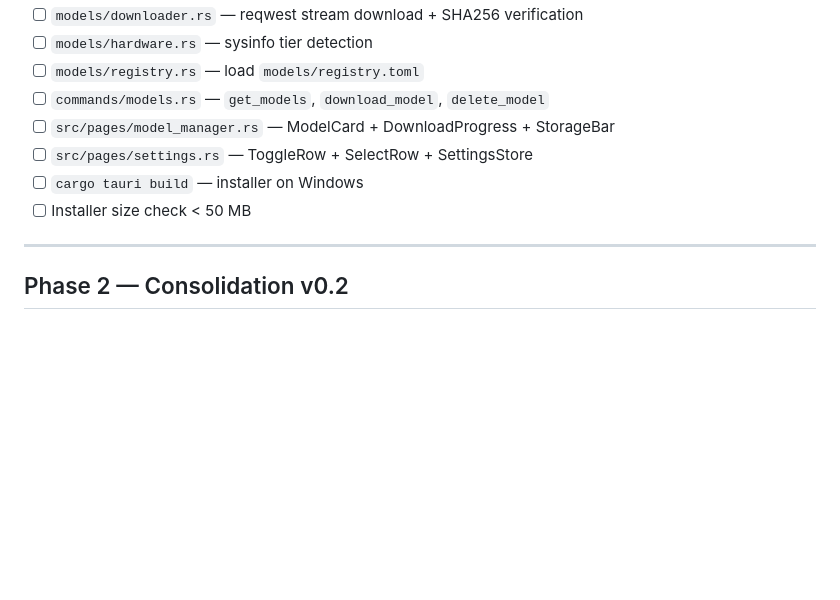
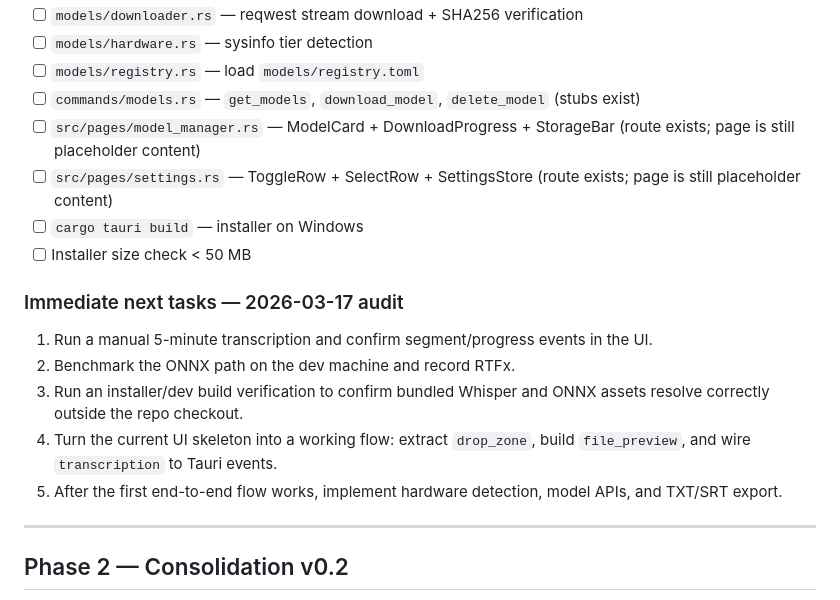
Before and after one commit to h-rica/transcript, a Markdown page: docs/tasks.md, the part around one of its changes. Drawn GitHub-style; blank space fills up the shorter version.

```diff
--- a/docs/tasks.md
+++ b/docs/tasks.md
@@ -91,11 +91,19 @@
 - [ ] `models/downloader.rs` — reqwest stream download + SHA256 verification
 - [ ] `models/hardware.rs` — sysinfo tier detection
 - [ ] `models/registry.rs` — load `models/registry.toml`
-- [ ] `commands/models.rs` — `get_models`, `download_model`, `delete_model`
-- [ ] `src/pages/model_manager.rs` — ModelCard + DownloadProgress + StorageBar
-- [ ] `src/pages/settings.rs` — ToggleRow + SelectRow + SettingsStore
+- [ ] `commands/models.rs` — `get_models`, `download_model`, `delete_model` (stubs exist)
+- [ ] `src/pages/model_manager.rs` — ModelCard + DownloadProgress + StorageBar (route exists; page is still placeholder content)
+- [ ] `src/pages/settings.rs` — ToggleRow + SelectRow + SettingsStore (route exists; page is still placeholder content)
 - [ ] `cargo tauri build` — installer on Windows
 - [ ] Installer size check < 50 MB
+
+### Immediate next tasks — 2026-03-17 audit
+
+1. Run a manual 5-minute transcription and confirm segment/progress events in the UI.
+2. Benchmark the ONNX path on the dev machine and record RTFx.
+3. Run an installer/dev build verification to confirm bundled Whisper and ONNX assets resolve correctly outside the repo checkout.
+4. Turn the current UI skeleton into a working flow: extract `drop_zone`, build `file_preview`, and wire `transcription` to Tauri events.
+5. After the first end-to-end flow works, implement hardware detection, model APIs, and TXT/SRT export.
 
 ---
 
```
Also changed, not shown: other parts of docs/tasks.md (+29 -29 lines), AGENT.md (added, +121 -0 lines).
